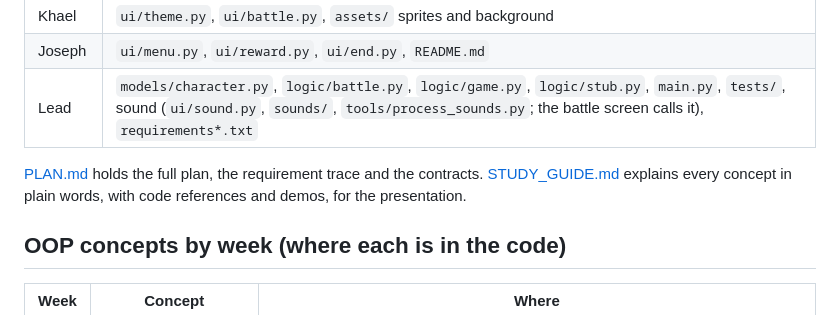
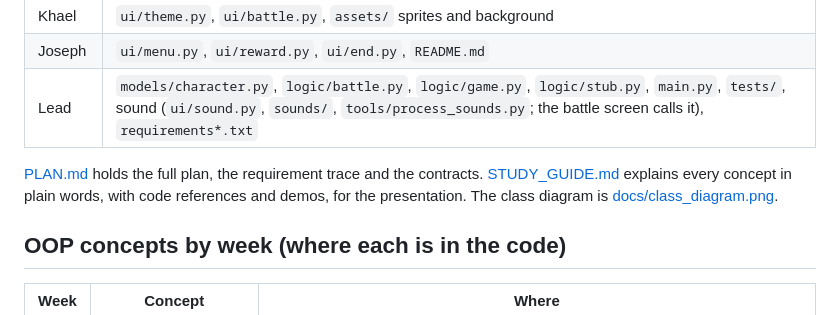
Before and after one commit to flymywings/oop-final-project-revised, a Markdown page: README.md, the part around the change. Rendered like a GitHub page.

```diff
--- a/README.md
+++ b/README.md
@@ -76,7 +76,7 @@ Only one window is open at a time, and both use the same `Game` object. `main.py
 | Joseph | `ui/menu.py`, `ui/reward.py`, `ui/end.py`, `README.md` |
 | Lead | `models/character.py`, `logic/battle.py`, `logic/game.py`, `logic/stub.py`, `main.py`, `tests/`, sound (`ui/sound.py`, `sounds/`, `tools/process_sounds.py`; the battle screen calls it), `requirements*.txt` |
 
-[PLAN.md](PLAN.md) holds the full plan, the requirement trace and the contracts. [STUDY_GUIDE.md](STUDY_GUIDE.md) explains every concept in plain words, with code references and demos, for the presentation.
+[PLAN.md](PLAN.md) holds the full plan, the requirement trace and the contracts. [STUDY_GUIDE.md](STUDY_GUIDE.md) explains every concept in plain words, with code references and demos, for the presentation. The class diagram is [docs/class_diagram.png](docs/class_diagram.png).
 
 ## OOP concepts by week (where each is in the code)
 
```
Also changed, not shown: STUDY_GUIDE.md (+8 -344 lines), docs/class_diagram.png (added), 1 other file.
